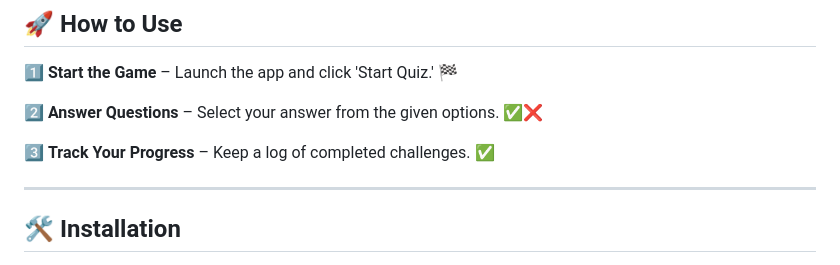
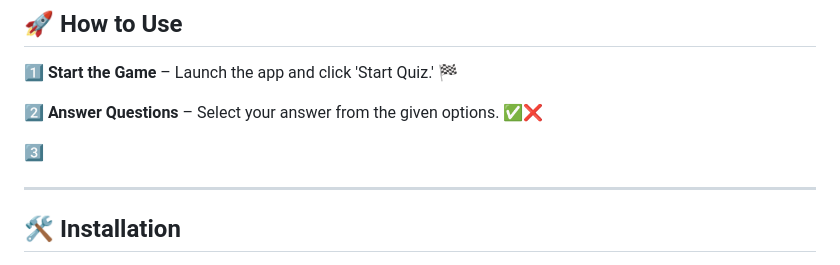
Before and after one commit to KelvCodes/Quiz-App, a Markdown page: README.md, the part around the change. Rendered like a GitHub page.

```diff
--- a/README.md
+++ b/README.md
@@ -41,7 +41,7 @@ Built with **HTML**, **CSS**, and **JavaScript** – no backend required! 🚀
 
 2️⃣  **Answer Questions** – Select your answer from the given options. ✅❌
 
-3️⃣  **Track Your Progress** – Keep a log of completed challenges. ✅
+3️⃣
 
 
 
```
